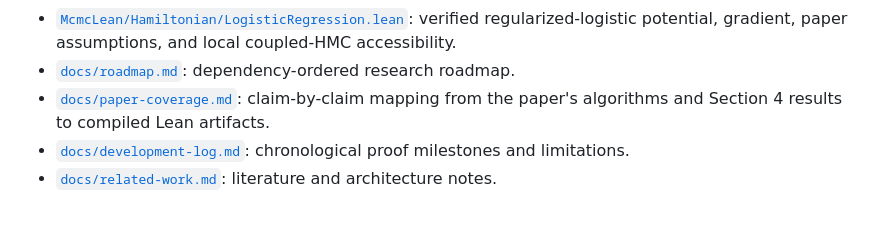
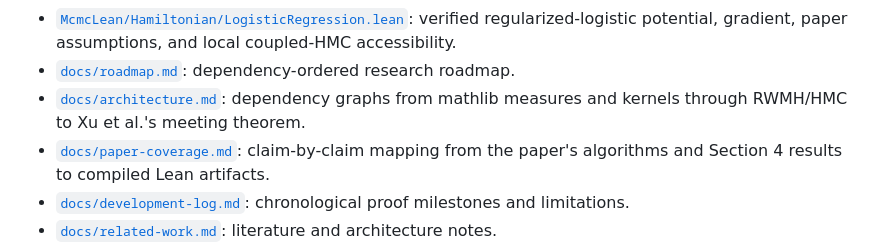
Before and after one commit to xukai92/mcmc-lean, a Markdown page: README.md, the part around the change. Rendered like a GitHub page; blank space fills up the shorter version.

Commit message:
Document formalization architecture

```diff
--- a/README.md
+++ b/README.md
@@ -250,6 +250,8 @@ lake env lean McmcLean/Hamiltonian/LocalContractivity.lean
   verified regularized-logistic potential, gradient, paper assumptions, and
   local coupled-HMC accessibility.
 - [`docs/roadmap.md`](docs/roadmap.md): dependency-ordered research roadmap.
+- [`docs/architecture.md`](docs/architecture.md): dependency graphs from
+  mathlib measures and kernels through RWMH/HMC to Xu et al.'s meeting theorem.
 - [`docs/paper-coverage.md`](docs/paper-coverage.md): claim-by-claim mapping
   from the paper's algorithms and Section 4 results to compiled Lean artifacts.
 - [`docs/development-log.md`](docs/development-log.md): chronological proof
```
Also changed, not shown: docs/architecture.md (added, +160 -0 lines), docs/development-log.md (+7 -0 lines).
